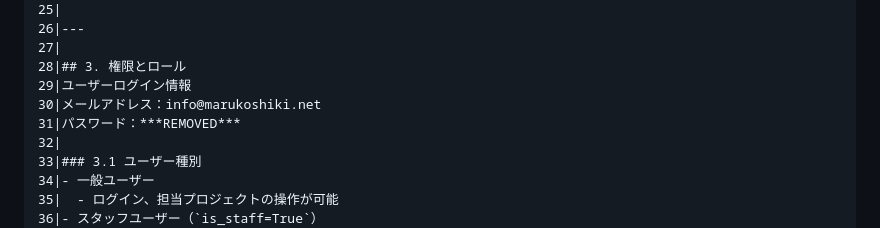
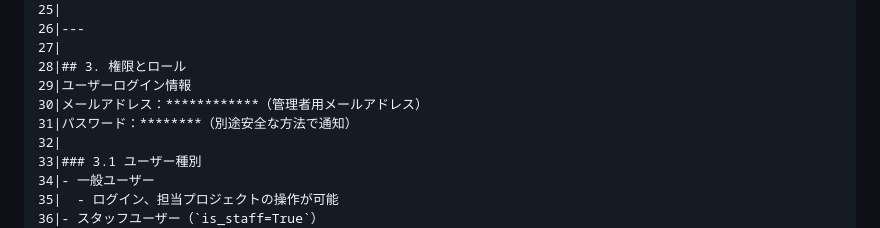
Before and after one commit to malko73/ppm, a Markdown page: ADMIN_MANUAL.md, the part around the change. GitHub-like rendering.

Commit message:
security: ADMIN_MANUAL.mdからログイン認証情報を除去（info@marukoshiki.net / Asahiimc00）

```diff
--- a/ADMIN_MANUAL.md
+++ b/ADMIN_MANUAL.md
@@ -27,8 +27,8 @@
     27|
     28|## 3. 権限とロール
     29|ユーザーログイン情報
-    30|メールアドレス：info@marukoshiki.net
-    31|パスワード：***REMOVED***
+    30|メールアドレス：************（管理者用メールアドレス）
+    31|パスワード：********（別途安全な方法で通知）
     32|
     33|### 3.1 ユーザー種別
     34|- 一般ユーザー
```
Also changed, not shown: PPM_ソースコード調査レポート_v2_追記.md (+1 -1 lines).
